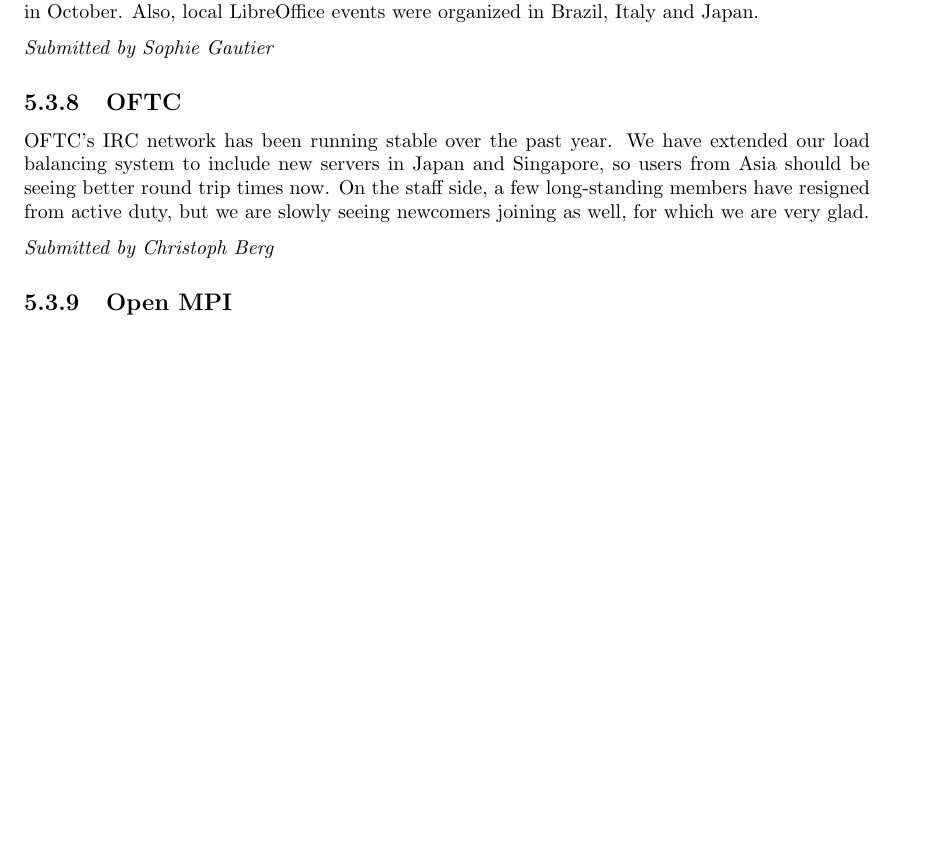
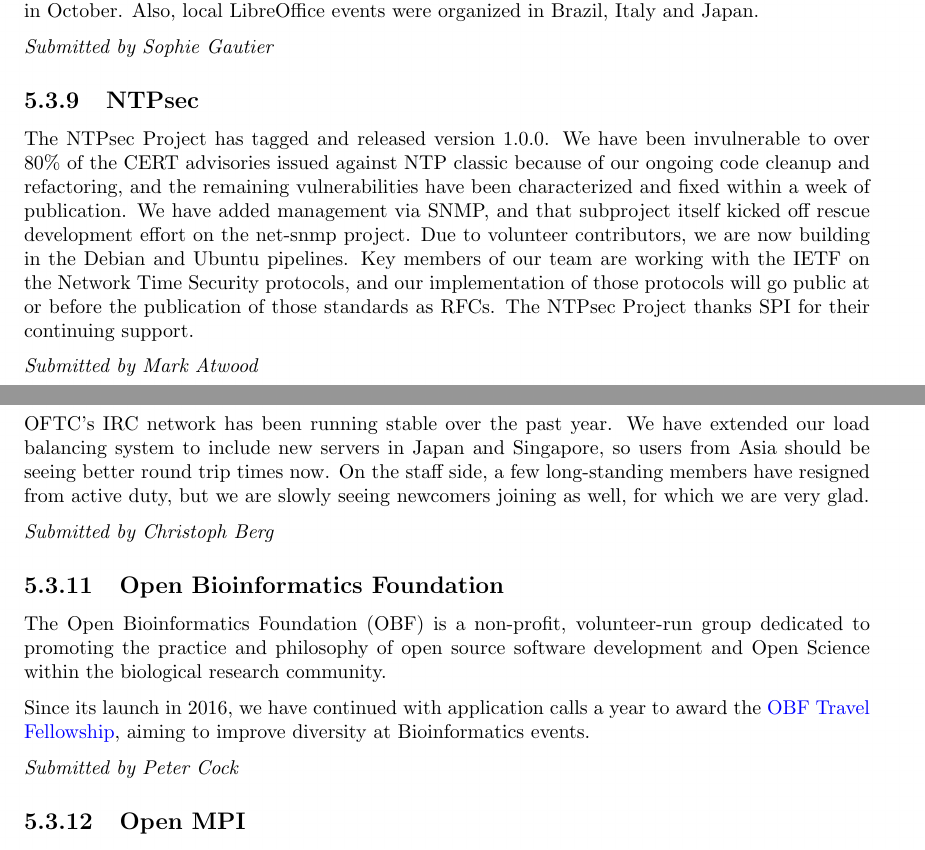
Before and after one commit to SPI/website, a LaTeX thesis (corporate/annual-reports/2017.tex): part of page 12 of 15 before the commit and two parts of pages 12 and 13 of 16 after it, the two joined at a grey line, cut so that both start at the same text, the shorter picture padded with empty space. Compiled offline with pdfLaTeX.

Commit message:
Add more project updates to the 2017 annual report

```diff
--- a/corporate/annual-reports/2017.tex
+++ b/corporate/annual-reports/2017.tex
@@ -328,6 +359,23 @@
 
 {\em Submitted by Sophie Gautier}
 
+\subsection{NTPsec}
+
+The NTPsec Project has tagged and released version 1.0.0.  We have been
+invulnerable to over 80\% of the CERT advisories issued against NTP
+classic because of our ongoing code cleanup and refactoring, and the
+remaining vulnerabilities have been characterized and fixed within a
+week of publication.   We have added management via SNMP, and that
+subproject itself kicked off rescue development effort on the net-snmp
+project.  Due to volunteer contributors, we are now building in the
+Debian and Ubuntu pipelines.  Key members of our team are working with
+the IETF on the Network Time Security protocols, and our implementation
+of those protocols will go public at or before the publication of those
+standards as RFCs.  The NTPsec Project thanks SPI for their continuing
+support.
+
+{\em Submitted by Mark Atwood}
+
 \subsection{OFTC}
 
 OFTC's IRC network has been running stable over the past year. We have
@@ -338,6 +386,21 @@
 which we are very glad.
 
 {\em Submitted by Christoph Berg}
+
+\subsection{Open Bioinformatics Foundation}
+
+The Open Bioinformatics Foundation (OBF) is a non-profit, volunteer-run
+group dedicated to promoting the practice and philosophy of open source
+software development and Open Science within the biological research
+community.
+
+Since its launch in 2016, we have continued with application calls a
+year to award the
+\href{https://news.open-bio.org/2016/03/01/obf-travel-fellowship-program/}{OBF
+Travel Fellowship}, aiming to improve diversity at Bioinformatics
+events.
+
+{\em Submitted by Peter Cock}
 
 \subsection{Open MPI}
 
```
Also changed, not shown: corporate/annual-reports/2017.tex (31 more changed lines).
